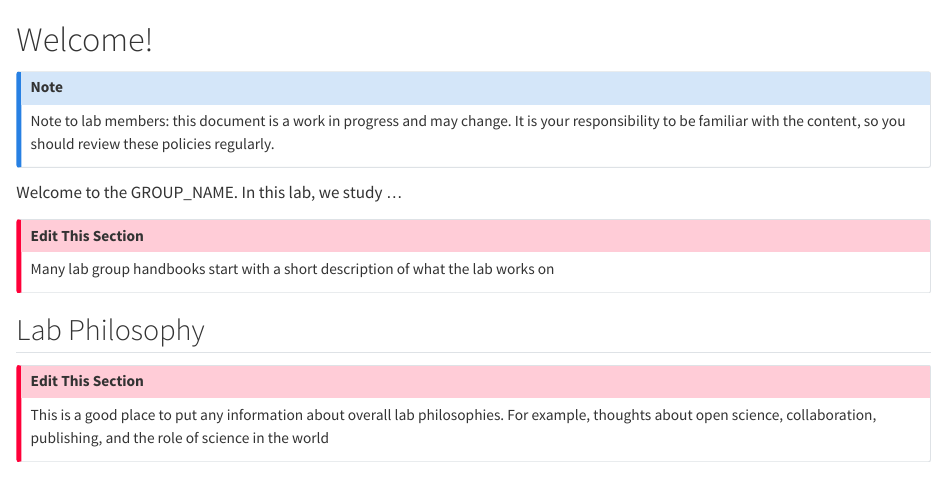
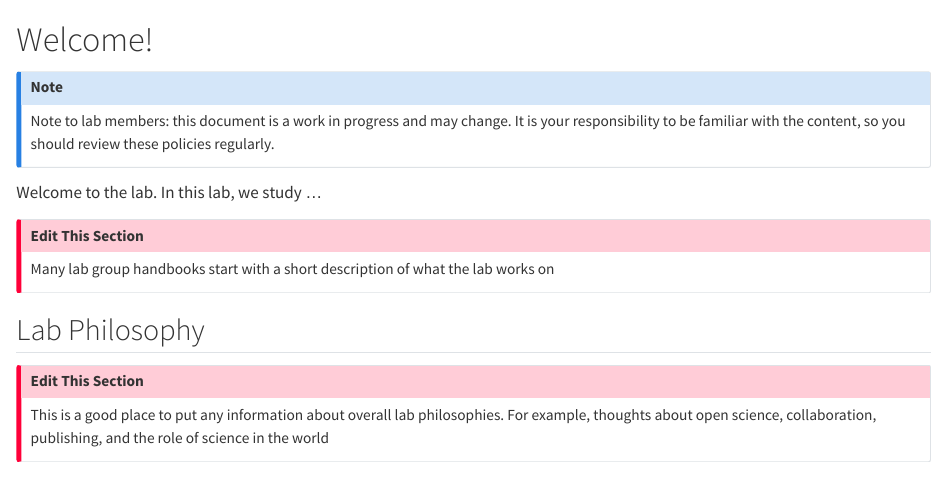
Before and after one commit to kellywentz/lab-handbook, a Quarto document (index.qmd): the page in a window 1100 px wide, from its top. Rendered offline with R 4.5, knitr and Pandoc in place of Quarto, with nearby package versions.

Commit message:
changing group name

```diff
--- a/index.qmd
+++ b/index.qmd
@@ -7,7 +7,7 @@ Note to lab members: this document is a work in progress and may change.
 It is your responsibility to be familiar with the content, so you should review these policies regularly.
 :::
 
-Welcome to the GROUP_NAME.
+Welcome to the lab.
 In this lab, we study ...
 
 ::: callout-important
```
